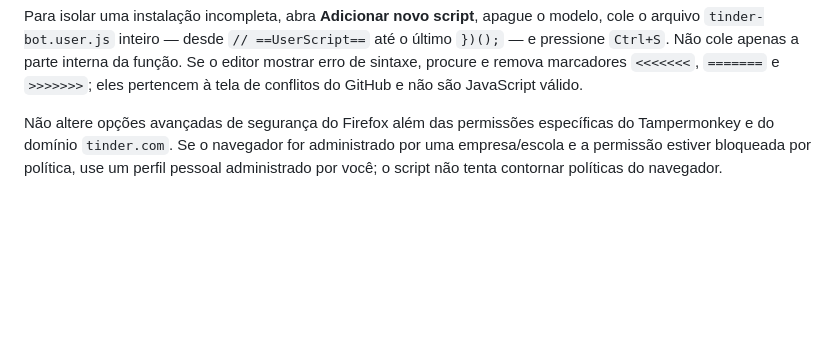
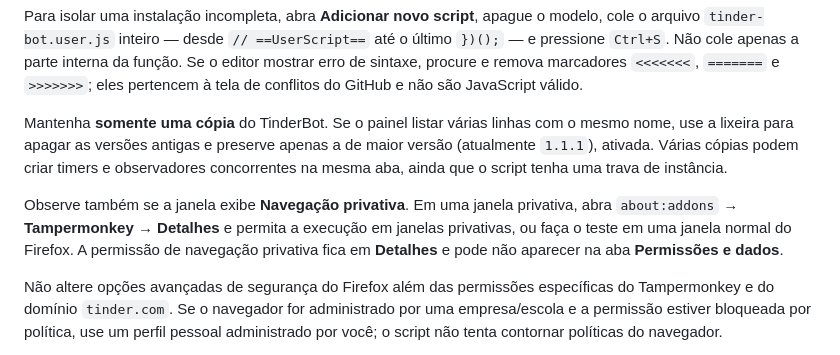
Before and after one commit to pedromilanq3-stack/adamant_make_up_artist, a Markdown page: docs/TINDER_BOT.md, the part around the change. Rendered like a GitHub page; blank space fills up the shorter version.

Commit message:
Documentar remoção de cópias duplicadas do TinderBot

```diff
--- a/docs/TINDER_BOT.md
+++ b/docs/TINDER_BOT.md
@@ -88,6 +88,16 @@ cole o arquivo `tinder-bot.user.js` inteiro — desde `// ==UserScript==` até o
 `})();` — e pressione `Ctrl+S`. Não cole apenas a parte interna da função. Se o editor
 mostrar erro de sintaxe, procure e remova marcadores `<<<<<<<`, `=======` e `>>>>>>>`;
 eles pertencem à tela de conflitos do GitHub e não são JavaScript válido.
+
+Mantenha **somente uma cópia** do TinderBot. Se o painel listar várias linhas com o
+mesmo nome, use a lixeira para apagar as versões antigas e preserve apenas a de maior
+versão (atualmente `1.1.1`), ativada. Várias cópias podem criar timers e observadores
+concorrentes na mesma aba, ainda que o script tenha uma trava de instância.
+
+Observe também se a janela exibe **Navegação privativa**. Em uma janela privativa, abra
+`about:addons` → **Tampermonkey → Detalhes** e permita a execução em janelas
+privativas, ou faça o teste em uma janela normal do Firefox. A permissão de navegação
+privativa fica em **Detalhes** e pode não aparecer na aba **Permissões e dados**.
 
 Não altere opções avançadas de segurança do Firefox além das permissões específicas
 do Tampermonkey e do domínio `tinder.com`. Se o navegador for administrado por uma
```
